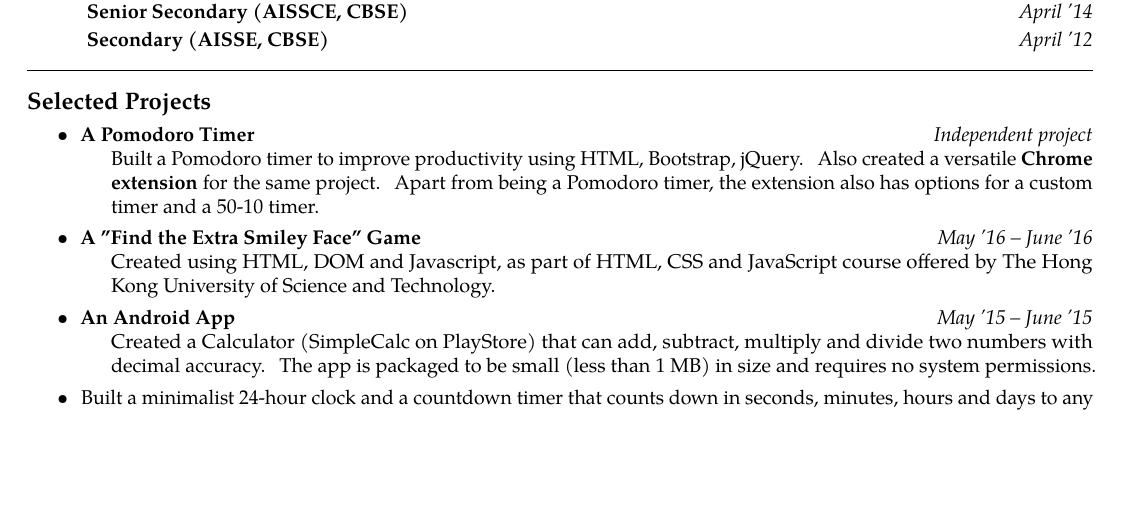
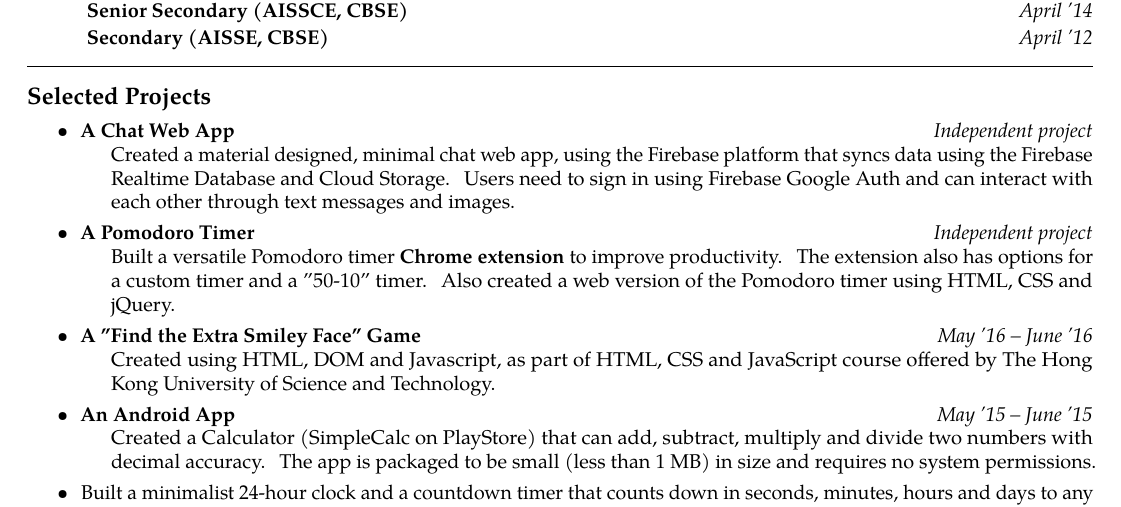
Before and after one commit to pratikabhinav/resume, a LaTeX CV (cv1.tex): part of page 1 of 2, cut so that both start at the same text, the shorter picture padded with empty space. Compiled offline with pdfLaTeX.

Commit message:
Resime March '17

```diff
--- a/cv1.tex
+++ b/cv1.tex
@@ -75,9 +75,14 @@ Sector 128\sbull Noida 201304\sbull Uttar Pradesh
 \roottitle{Selected Projects}
 \vspace{0.15cm}
 \begin{itemize}[labelindent=1.5em,labelsep=-0.3cm,leftmargin=*]
+
+\item \headedsubsection
+{A Chat Web App}{{{Independent project}}}
+{\bodytext{Created a material designed, minimal chat web app, using the Firebase platform that syncs data using the Firebase Realtime Database and Cloud Storage. Users need to sign in using Firebase Google Auth and can interact with each other through text messages and images.}}
+
 \item \headedsubsection
 {A Pomodoro Timer}{{{Independent project}}}
-{\bodytext{Built a Pomodoro timer to improve productivity using HTML, Bootstrap, jQuery. Also created a versatile \textbf{Chrome extension} for the same project. Apart from being a Pomodoro timer, the extension also has options for a custom timer and a 50-10 timer.}}
+{\bodytext{Built a versatile Pomodoro timer \textbf{Chrome extension} to improve productivity. The extension also has options for a custom timer and a "50-10" timer. Also created a web version of the Pomodoro timer using HTML, CSS and jQuery. }}
 
 \item \headedsubsection
 {A "Find the Extra Smiley Face" Game}{{{May~'16 -- June~'16}}}
```
